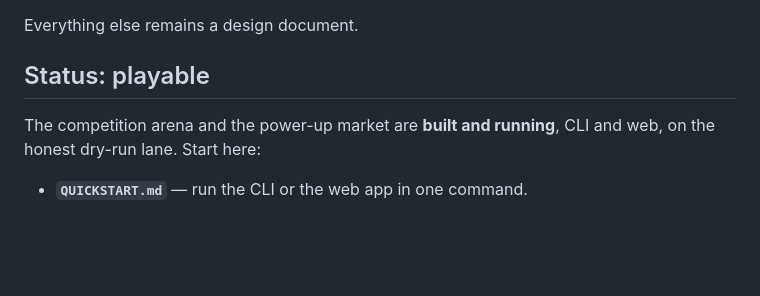
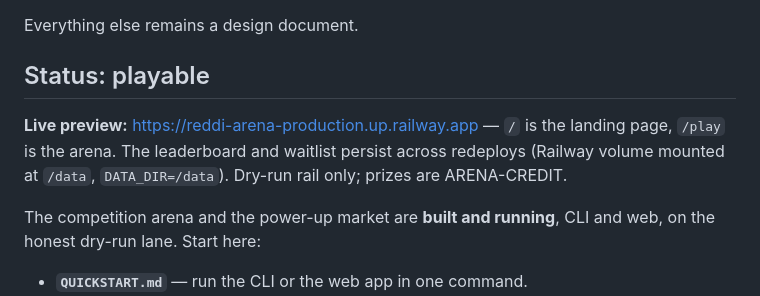
Before and after one commit to nissan/reddi-arena, a Markdown page: README.md, the part around the change. Rendered like a GitHub page; blank space fills up the shorter version.

```diff
--- a/README.md
+++ b/README.md
@@ -65,6 +65,11 @@ Everything else remains a design document.
 
 ## Status: playable
 
+**Live preview:** https://reddi-arena-production.up.railway.app — `/` is the
+landing page, `/play` is the arena. The leaderboard and waitlist persist across
+redeploys (Railway volume mounted at `/data`, `DATA_DIR=/data`). Dry-run rail
+only; prizes are ARENA-CREDIT.
+
 The competition arena and the power-up market are **built and running**, CLI and
 web, on the honest dry-run lane. Start here:
 
```
Also changed, not shown: spdd/prompt/0001-project-kickoff.md (+11 -6 lines).
